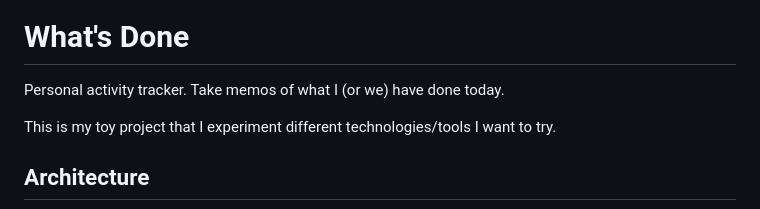
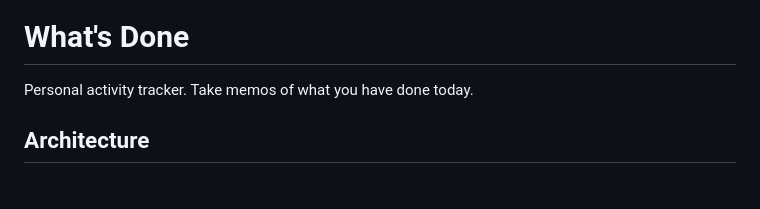
Before and after one commit to ryu1kn/whatsdone, a Markdown page: README.md, the part around the change. Rendered like a GitHub page; blank space fills up the shorter version.

Commit message:
Clarify project description

```diff
--- a/README.md
+++ b/README.md
@@ -2,9 +2,7 @@
 
 # What's Done
 
-Personal activity tracker. Take memos of what I (or we) have done today.
-
-This is my toy project that I experiment different technologies/tools I want to try.
+Personal activity tracker. Take memos of what you have done today.
 
 ## Architecture
 
```
